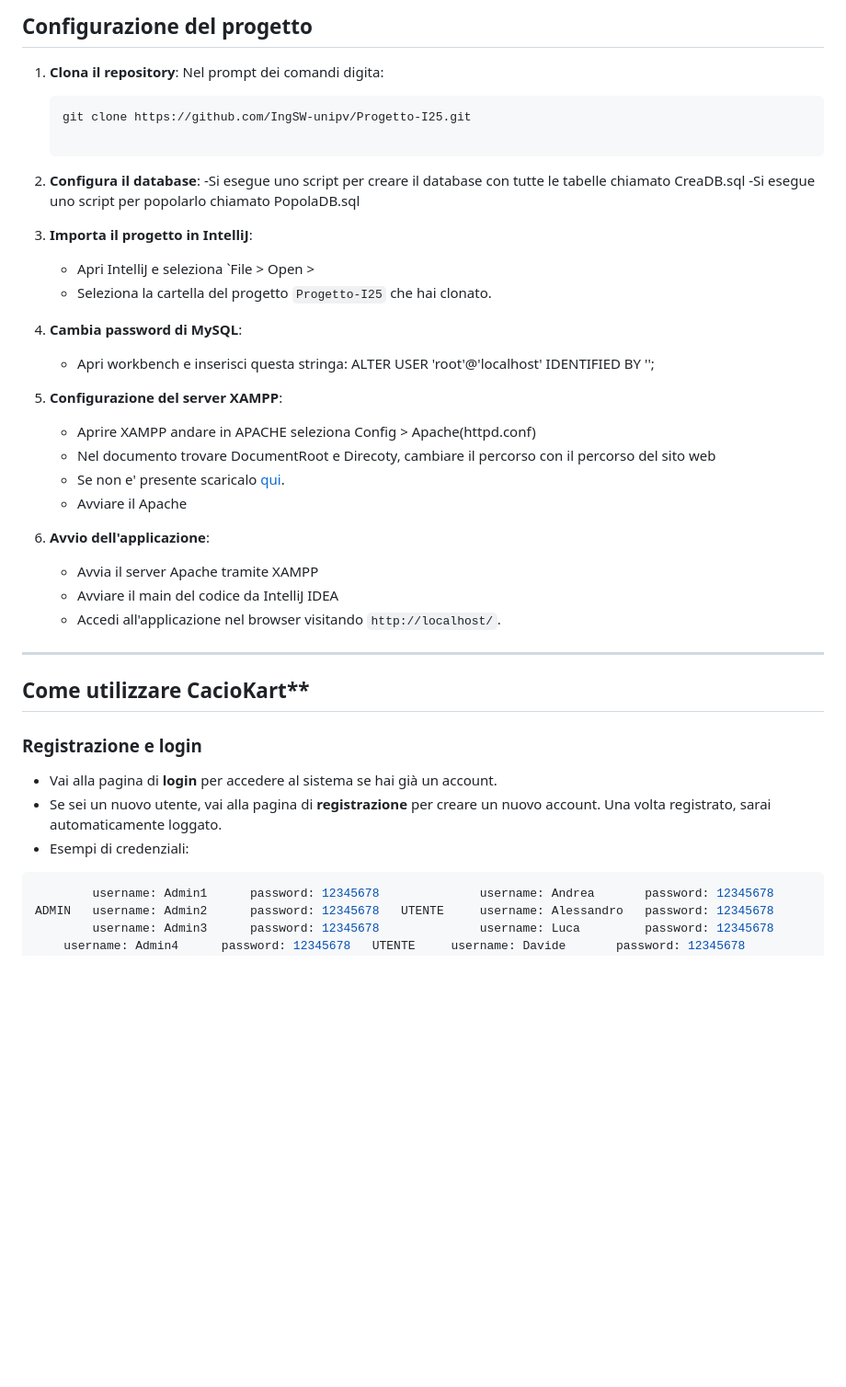
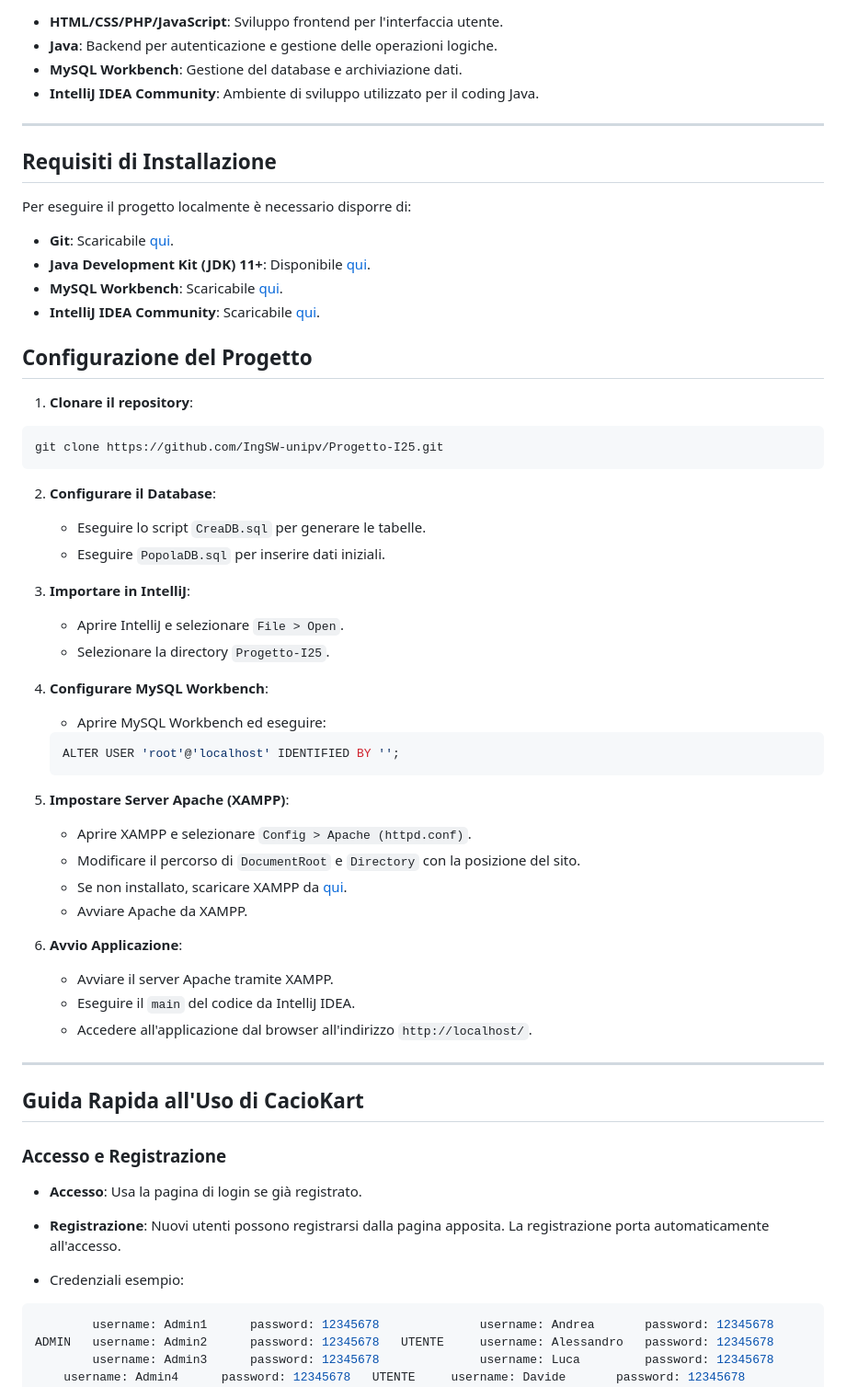
Before and after one commit to alepiace777/Frontend-progetto, a Markdown page: README.MD, the part around one of its changes. Shown at 92% size. Rendered like a GitHub page; blank space fills up the shorter version.

````diff
--- a/README.MD
+++ b/README.MD
@@ -58,42 +47,70 @@ Per eseguire questo progetto sul proprio dispositivo, è necessario avere:
-## Configurazione del progetto
-
-1. **Clona il repository**: Nel prompt dei comandi digita:
-
-   ```bash
-   git clone https://github.com/IngSW-unipv/Progetto-I25.git
-
-3. **Configura il database**:
-   -Si esegue uno script per creare il database con tutte le tabelle chiamato CreaDB.sql
-   -Si esegue uno script per popolarlo chiamato PopolaDB.sql
-
-4. **Importa il progetto in IntelliJ**:
-   - Apri IntelliJ e seleziona `File > Open >
-   - Seleziona la cartella del progetto `Progetto-I25` che hai clonato.
-
-5. **Cambia password di MySQL**:
-   - Apri workbench e inserisci questa stringa:
-   ALTER USER 'root'@'localhost' IDENTIFIED BY '';
-
-6. **Configurazione del server XAMPP**:
-   - Aprire XAMPP andare in APACHE seleziona Config > Apache(httpd.conf)
-   - Nel documento trovare DocumentRoot e Direcoty, cambiare il percorso con il percorso del sito web
-   - Se non e' presente scaricalo [qui](https://www.apachefriends.org/download.html).
-   - Avviare il Apache
-
-7. **Avvio dell'applicazione**:
-   - Avvia il server Apache tramite XAMPP
-   - Avviare il main del codice da IntelliJ IDEA
-   - Accedi all'applicazione nel browser visitando `http://localhost/`.
+* **HTML/CSS/PHP/JavaScript**: Sviluppo frontend per l'interfaccia utente.
+* **Java**: Backend per autenticazione e gestione delle operazioni logiche.
+* **MySQL Workbench**: Gestione del database e archiviazione dati.
+* **IntelliJ IDEA Community**: Ambiente di sviluppo utilizzato per il coding Java.
 
 ---
 
-## Come utilizzare CacioKart**
+## Requisiti di Installazione
 
-### Registrazione e login
+Per eseguire il progetto localmente è necessario disporre di:
 
-- Vai alla pagina di **login** per accedere al sistema se hai già un account.
-- Se sei un nuovo utente, vai alla pagina di **registrazione** per creare un nuovo account. Una volta registrato, sarai automaticamente loggato.
-- Esempi di credenziali:
+* **Git**: Scaricabile [qui](https://git-scm.com/downloads/win).
+* **Java Development Kit (JDK) 11+**: Disponibile [qui](https://www.oracle.com/java/technologies/downloads/#jdk23-windows).
+* **MySQL Workbench**: Scaricabile [qui](https://dev.mysql.com/downloads/installer/).
+* **IntelliJ IDEA Community**: Scaricabile [qui](https://www.jetbrains.com/idea/download/).
+
+## Configurazione del Progetto
+
+1. **Clonare il repository**:
+
+```bash
+git clone https://github.com/IngSW-unipv/Progetto-I25.git
+```
+
+2. **Configurare il Database**:
+
+   * Eseguire lo script `CreaDB.sql` per generare le tabelle.
+   * Eseguire `PopolaDB.sql` per inserire dati iniziali.
+
+3. **Importare in IntelliJ**:
+
+   * Aprire IntelliJ e selezionare `File > Open`.
+   * Selezionare la directory `Progetto-I25`.
+
+4. **Configurare MySQL Workbench**:
+
+   * Aprire MySQL Workbench ed eseguire:
+
+   ```sql
+   ALTER USER 'root'@'localhost' IDENTIFIED BY '';
+   ```
+
+5. **Impostare Server Apache (XAMPP)**:
+
+   * Aprire XAMPP e selezionare `Config > Apache (httpd.conf)`.
+   * Modificare il percorso di `DocumentRoot` e `Directory` con la posizione del sito.
+   * Se non installato, scaricare XAMPP da [qui](https://www.apachefriends.org/download.html).
+   * Avviare Apache da XAMPP.
+
+6. **Avvio Applicazione**:
+
+   * Avviare il server Apache tramite XAMPP.
+   * Eseguire il `main` del codice da IntelliJ IDEA.
+   * Accedere all'applicazione dal browser all'indirizzo `http://localhost/`.
+
+---
+
+## Guida Rapida all'Uso di CacioKart
+
+### Accesso e Registrazione
+
+* **Accesso**: Usa la pagina di login se già registrato.
+
+* **Registrazione**: Nuovi utenti possono registrarsi dalla pagina apposita. La registrazione porta automaticamente all'accesso.
+
+* Credenziali esempio:
+
 ```bash
         username: Admin1      password: 12345678              username: Andrea       password: 12345678
 ADMIN   username: Admin2      password: 12345678   UTENTE     username: Alessandro   password: 12345678
````
Also changed, not shown: other parts of README.MD (+20 -31 lines).
